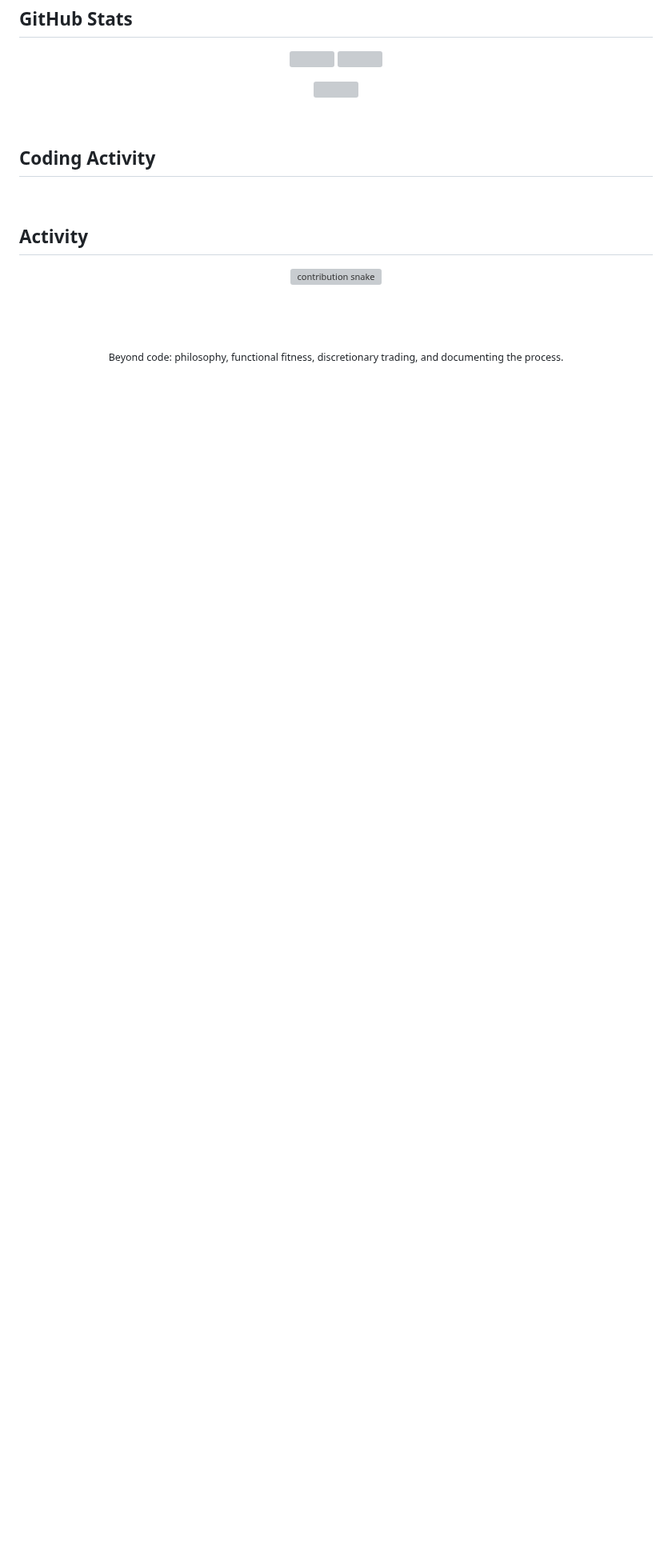
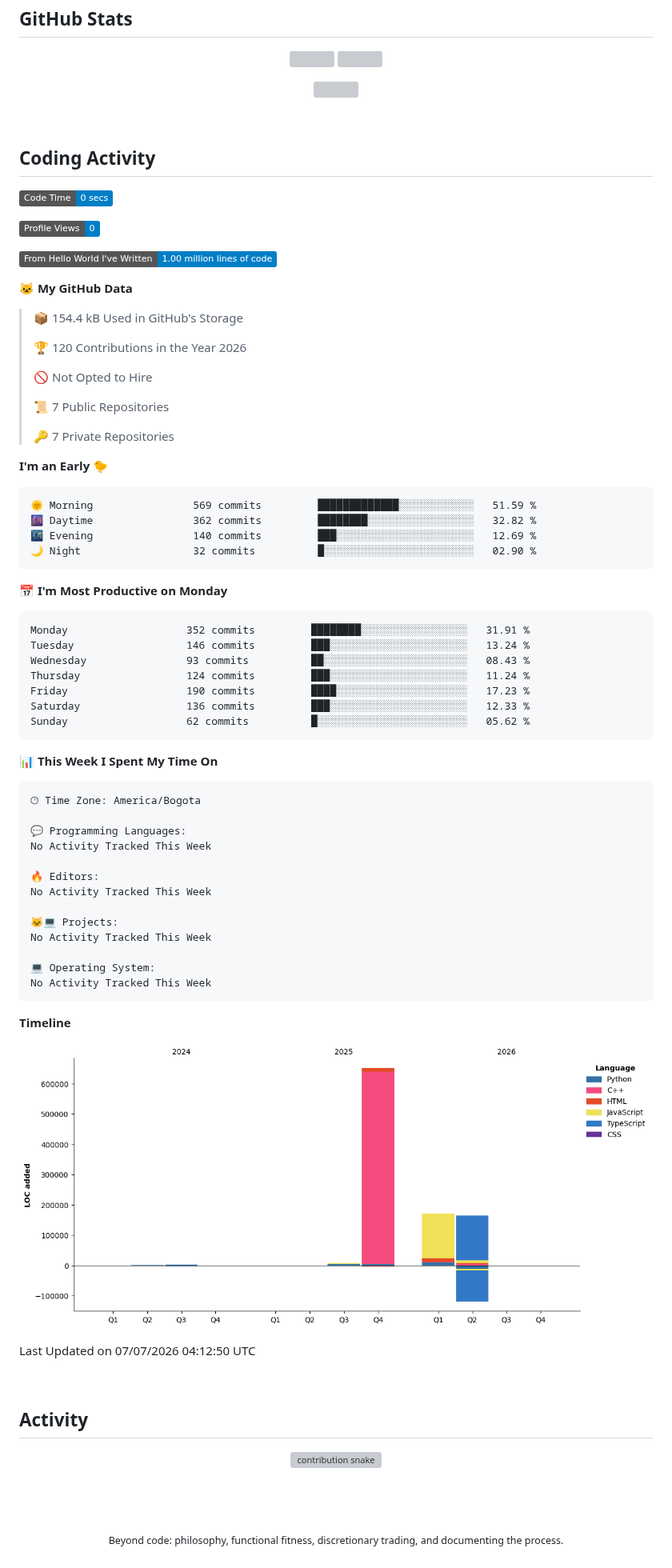
Before and after one commit to DiegoGalloM/DiegoGalloM, a Markdown page: README.md, the part around the change. Shown at 80% size. Rendered like a GitHub page; pictures changed too: assets/bar_graph.png (added); badges without logos; blank space fills up the shorter version; grey boxes are pictures that could not be loaded.

Commit message:
Updated with Dev Metrics

````diff
--- a/README.md
+++ b/README.md
@@ -81,6 +81,69 @@ Pick-up sports matchup app (Next.js, Supabase). My part: backend and the Supabas
 ## Coding Activity
 
 <!--START_SECTION:waka-->
+![Code Time](http://img.shields.io/badge/Code%20Time-0%20secs-blue?style=flat)
+
+![Profile Views](http://img.shields.io/badge/Profile%20Views-0-blue?style=flat)
+
+![Lines of code](https://img.shields.io/badge/From%20Hello%20World%20I%27ve%20Written-1.00%20million%20lines%20of%20code-blue?style=flat)
+
+**🐱 My GitHub Data**
+
+> 📦 154.4 kB Used in GitHub's Storage
+ >
+> 🏆 120 Contributions in the Year 2026
+ >
+> 🚫 Not Opted to Hire
+ >
+> 📜 7 Public Repositories
+ >
+> 🔑 7 Private Repositories
+ >
+**I'm an Early 🐤**
+
+```text
+🌞 Morning                569 commits         █████████████░░░░░░░░░░░░   51.59 %
+🌆 Daytime                362 commits         ████████░░░░░░░░░░░░░░░░░   32.82 %
+🌃 Evening                140 commits         ███░░░░░░░░░░░░░░░░░░░░░░   12.69 %
+🌙 Night                  32 commits          █░░░░░░░░░░░░░░░░░░░░░░░░   02.90 %
+```
+📅 **I'm Most Productive on Monday**
+
+```text
+Monday                   352 commits         ████████░░░░░░░░░░░░░░░░░   31.91 %
+Tuesday                  146 commits         ███░░░░░░░░░░░░░░░░░░░░░░   13.24 %
+Wednesday                93 commits          ██░░░░░░░░░░░░░░░░░░░░░░░   08.43 %
+Thursday                 124 commits         ███░░░░░░░░░░░░░░░░░░░░░░   11.24 %
+Friday                   190 commits         ████░░░░░░░░░░░░░░░░░░░░░   17.23 %
+Saturday                 136 commits         ███░░░░░░░░░░░░░░░░░░░░░░   12.33 %
+Sunday                   62 commits          █░░░░░░░░░░░░░░░░░░░░░░░░   05.62 %
+```
+
+
+📊 **This Week I Spent My Time On**
+
+```text
+🕑︎ Time Zone: America/Bogota
+
+💬 Programming Languages:
+No Activity Tracked This Week
+
+🔥 Editors:
+No Activity Tracked This Week
+
+🐱‍💻 Projects:
+No Activity Tracked This Week
+
+💻 Operating System:
+No Activity Tracked This Week
+```
+
+**Timeline**
+
+![Lines of Code chart](https://raw.githubusercontent.com/DiegoGalloM/DiegoGalloM/main/assets/bar_graph.png)
+
+
+ Last Updated on 07/07/2026 04:12:50 UTC
 <!--END_SECTION:waka-->
 
 <br/>
````
